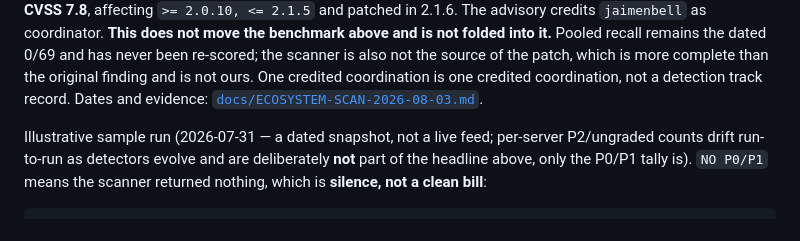
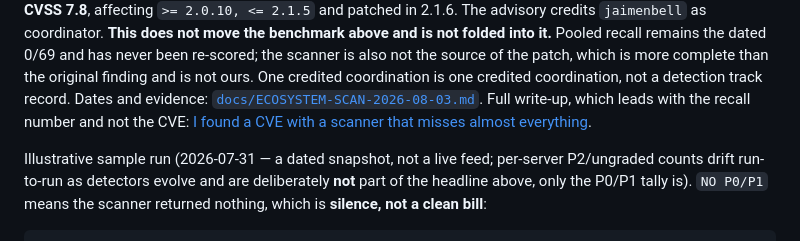
Before and after one commit to jaimenbell/mcp-security-scanner, a Markdown page: README.md, the part around the change. Rendered like a GitHub page.

Commit message:
docs(readme): link the CVE write-up that leads with the recall number
The README already states the CVE as a separate population from the 0/69
held-out benchmark. It did not point anywhere a reader could go for the
full account. Adds one link, to the article that leads with the recall
number and reaches the CVE second.

Co-Authored-By: Claude Opus 5 <noreply@anthropic.com>

```diff
--- a/README.md
+++ b/README.md
@@ -126,7 +126,7 @@ scanner flagged a code-injection defect in `awslabs.dynamodb-mcp-server`. It was
 dated 0/69 and has never been re-scored; the scanner is also not the source of the patch, which is
 more complete than the original finding and is not ours. One credited coordination is one credited
 coordination, not a detection track record. Dates and evidence:
-[`docs/ECOSYSTEM-SCAN-2026-08-03.md`](docs/ECOSYSTEM-SCAN-2026-08-03.md).
+[`docs/ECOSYSTEM-SCAN-2026-08-03.md`](docs/ECOSYSTEM-SCAN-2026-08-03.md). Full write-up, which leads with the recall number and not the CVE: [I found a CVE with a scanner that misses almost everything](https://jaimenbell.dev/articles/cve-2026-85654-scanner-that-misses.html).
 
 Illustrative sample run (2026-07-31 — a dated snapshot, not a live feed; per-server P2/ungraded counts drift run-to-run as detectors evolve and are deliberately **not** part of the headline above, only the P0/P1 tally is). `NO P0/P1` means the scanner returned nothing, which is **silence, not a clean bill**:
 
```
